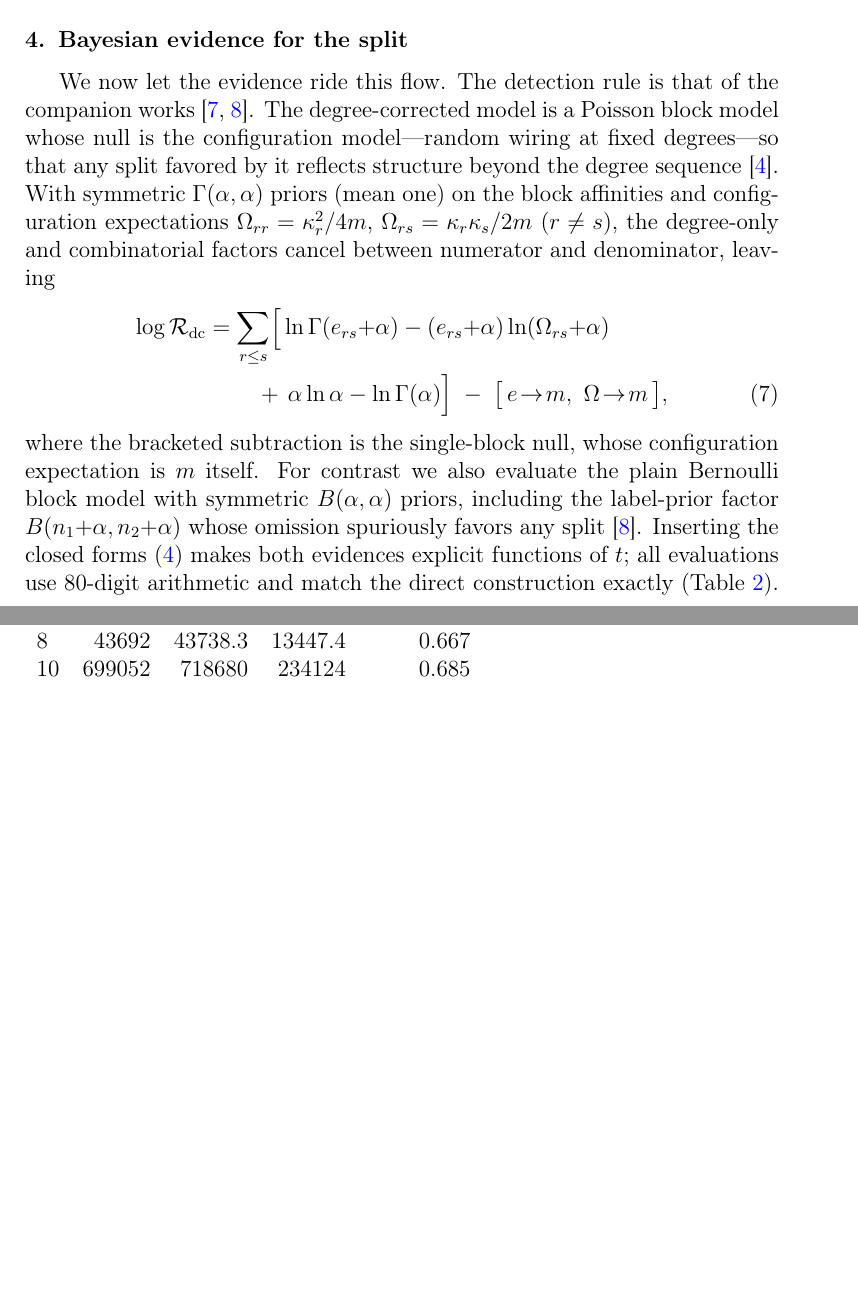
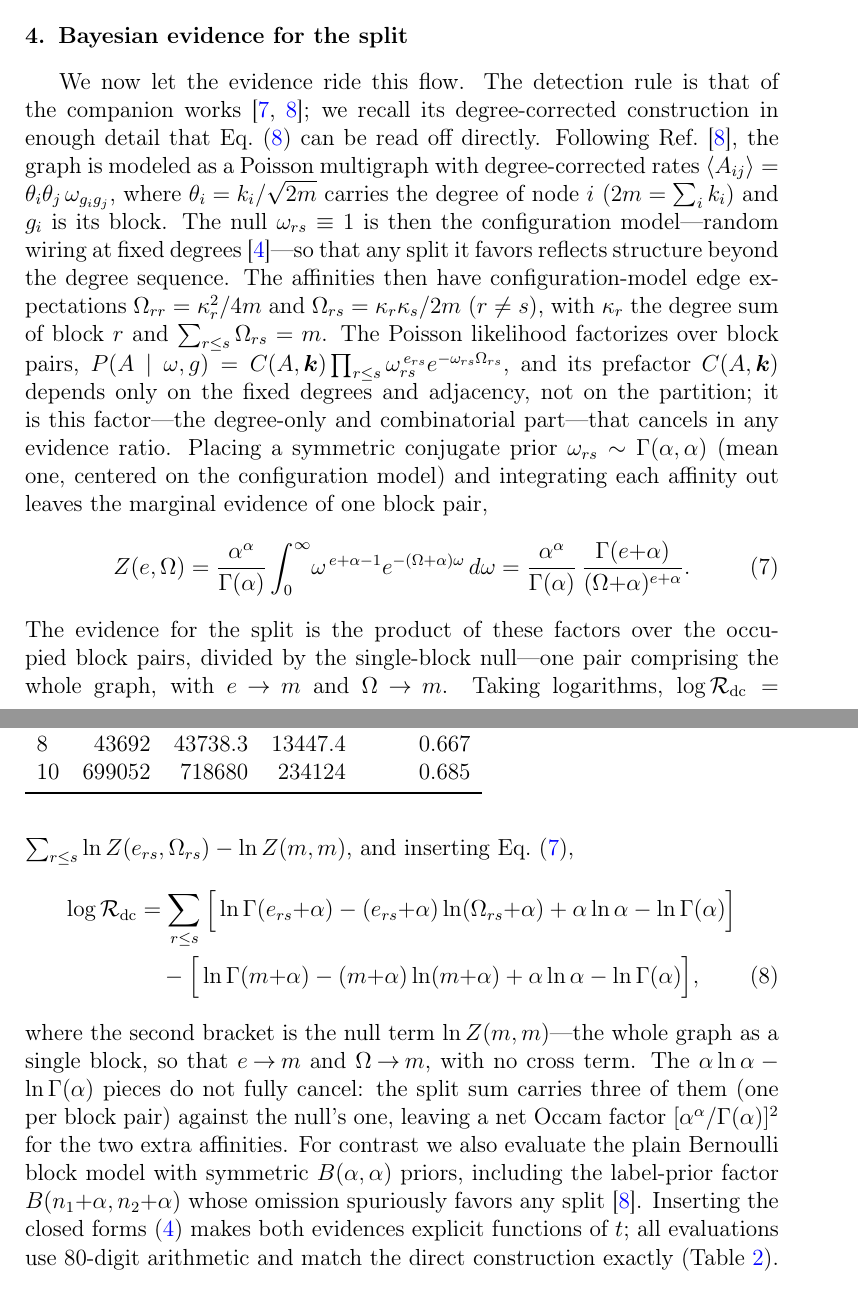
Before and after one commit to av2atgh/diamond, a LaTeX paper (manuscript.tex): two parts of pages 6 and 7 of 19 before the commit and two parts of pages 6 and 7 of 20 after it, joined at a grey line, cut so that both start at the same text, the shorter picture padded with empty space. Compiled offline with pdfLaTeX.

Commit message:
Clarify degree-corrected evidence derivation; ignore build artifacts
manuscript.tex:
- Expand Sec. 'Bayesian evidence for the split' to show how the
  degree-corrected evidence is obtained: Poisson likelihood with its
  cancelling degree-only prefactor, the new marginal-evidence factor
  Z(e,Omega) (Gamma integral), and logR_dc = sum ln Z - ln Z(m,m).
- Write the single-block null term explicitly instead of the
  [e->m, Omega->m] shorthand, and spell out the net Occam factor.

.gitignore: add LaTeX build artifacts (*.aux, *.log, *.out, *.blg,
*.spl, *.synctex.gz, latexmk leftovers, manuscript.pdf); figure PDFs
and manuscript.bbl remain tracked as submission deliverables.

```diff
--- a/manuscript.tex
+++ b/manuscript.tex
@@ -251,24 +251,53 @@ the sharpness of their separation.
 \label{sec:evidence}
 
 We now let the evidence ride this flow. The detection rule is that of the
-companion works~\cite{ringpaper,pseudopaper}. The degree-corrected model is a
-Poisson block model whose null is the configuration model---random wiring at
-fixed degrees---so that any split favored by it reflects structure beyond the
-degree sequence~\cite{karrer2011}. With symmetric $\Gamma(\alpha,\alpha)$
-priors (mean one) on the block affinities and configuration expectations
-$\Om_{rr}=\kappa_r^2/4m$, $\Om_{rs}=\kappa_r\kappa_s/2m$ ($r\neq s$), the
-degree-only and combinatorial factors cancel between numerator and
-denominator, leaving
+companion works~\cite{ringpaper,pseudopaper}; we recall its degree-corrected
+construction in enough detail that Eq.~\eqref{eq:dc} can be read off directly.
+Following Ref.~\cite{pseudopaper}, the graph is modeled as a Poisson multigraph
+with degree-corrected rates
+$\langle A_{ij}\rangle=\theta_i\theta_j\,\omega_{g_ig_j}$, where
+$\theta_i=k_i/\sqrt{2m}$ carries the degree of node $i$ ($2m=\sum_i k_i$) and
+$g_i$ is its block. The null $\omega_{rs}\equiv1$ is then the configuration
+model---random wiring at fixed degrees~\cite{karrer2011}---so that any split it
+favors reflects structure beyond the degree sequence. The affinities then have
+configuration-model edge expectations $\Om_{rr}=\kappa_r^2/4m$ and
+$\Om_{rs}=\kappa_r\kappa_s/2m$ ($r\neq s$), with $\kappa_r$ the degree sum of
+block $r$ and $\sum_{r\le s}\Om_{rs}=m$. The Poisson likelihood factorizes
+over block pairs, $P(A\mid\omega,g)=C(A,\bm k)\prod_{r\le s}
+\omega_{rs}^{\,e_{rs}}e^{-\omega_{rs}\Om_{rs}}$, and its prefactor $C(A,\bm k)$
+depends only on the fixed degrees and adjacency, not on the partition; it is
+this factor---the degree-only and combinatorial part---that cancels in any
+evidence ratio. Placing a symmetric conjugate prior
+$\omega_{rs}\sim\Gamma(\alpha,\alpha)$ (mean one, centered on the configuration
+model) and integrating each affinity out leaves the marginal evidence of one
+block pair,
+\begin{equation}
+  Z(e,\Om)=\frac{\alpha^\alpha}{\Gamma(\alpha)}\int_0^\infty\!
+    \omega^{\,e+\alpha-1}e^{-(\Om+\alpha)\omega}\,d\omega
+    =\frac{\alpha^\alpha}{\Gamma(\alpha)}\,
+     \frac{\Gamma(e{+}\alpha)}{(\Om{+}\alpha)^{e+\alpha}} .
+  \label{eq:Zdc}
+\end{equation}
+The evidence for the split is the product of these factors over the occupied
+block pairs, divided by the single-block null---one pair comprising the whole
+graph, with $e\!\to\!m$ and $\Om\!\to\!m$. Taking logarithms,
+$\logR_{\rm dc}=\sum_{r\le s}\ln Z(e_{rs},\Om_{rs})-\ln Z(m,m)$, and inserting
+Eq.~\eqref{eq:Zdc},
 \begin{align}
   \logR_{\rm dc}
-  &= \sum_{r\le s}\!\Big[\ln\Gamma(e_{rs}{+}\alpha)
-      -(e_{rs}{+}\alpha)\ln(\Om_{rs}{+}\alpha) \notag\\
-  &\hspace{2.2em} +\,\alpha\ln\alpha-\ln\Gamma(\alpha)\Big]
-     \;-\;\big[\,e\!\to\!m,\ \Om\!\to\!m\,\big],
+  &= \sum_{r\le s}\Big[\ln\Gamma(e_{rs}{+}\alpha)
+      -(e_{rs}{+}\alpha)\ln(\Om_{rs}{+}\alpha)
+      +\alpha\ln\alpha-\ln\Gamma(\alpha)\Big] \notag\\
+  &\quad -\Big[\ln\Gamma(m{+}\alpha)-(m{+}\alpha)\ln(m{+}\alpha)
+      +\alpha\ln\alpha-\ln\Gamma(\alpha)\Big],
   \label{eq:dc}
 \end{align}
-where the bracketed subtraction is the single-block null, whose configuration
-expectation is $m$ itself. For contrast we also evaluate the plain Bernoulli
+where the second bracket is the null term $\ln Z(m,m)$---the whole graph as a
+single block, so that $e\!\to\!m$ and $\Om\!\to\!m$, with no cross term. The
+$\alpha\ln\alpha-\ln\Gamma(\alpha)$ pieces do not fully cancel: the split sum
+carries three of them (one per block pair) against the null's one, leaving a net
+Occam factor $[\alpha^\alpha/\Gamma(\alpha)]^{2}$ for the two extra
+affinities. For contrast we also evaluate the plain Bernoulli
 block model with symmetric $B(\alpha,\alpha)$ priors, including the label-prior
 factor $B(n_1{+}\alpha,n_2{+}\alpha)$ whose omission spuriously favors any
 split~\cite{pseudopaper}. Inserting the closed forms~\eqref{eq:counts} makes
```
Also changed, not shown: 1 other file.
